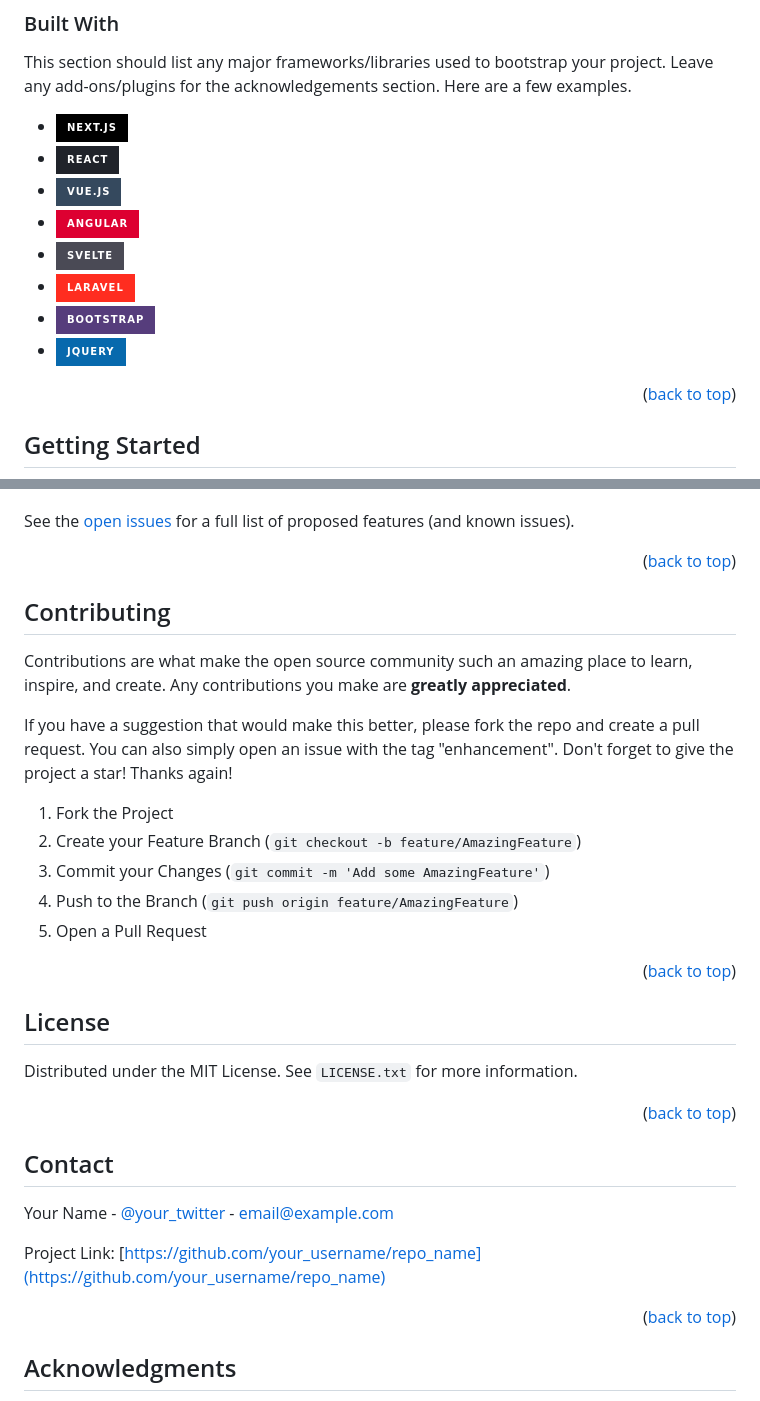
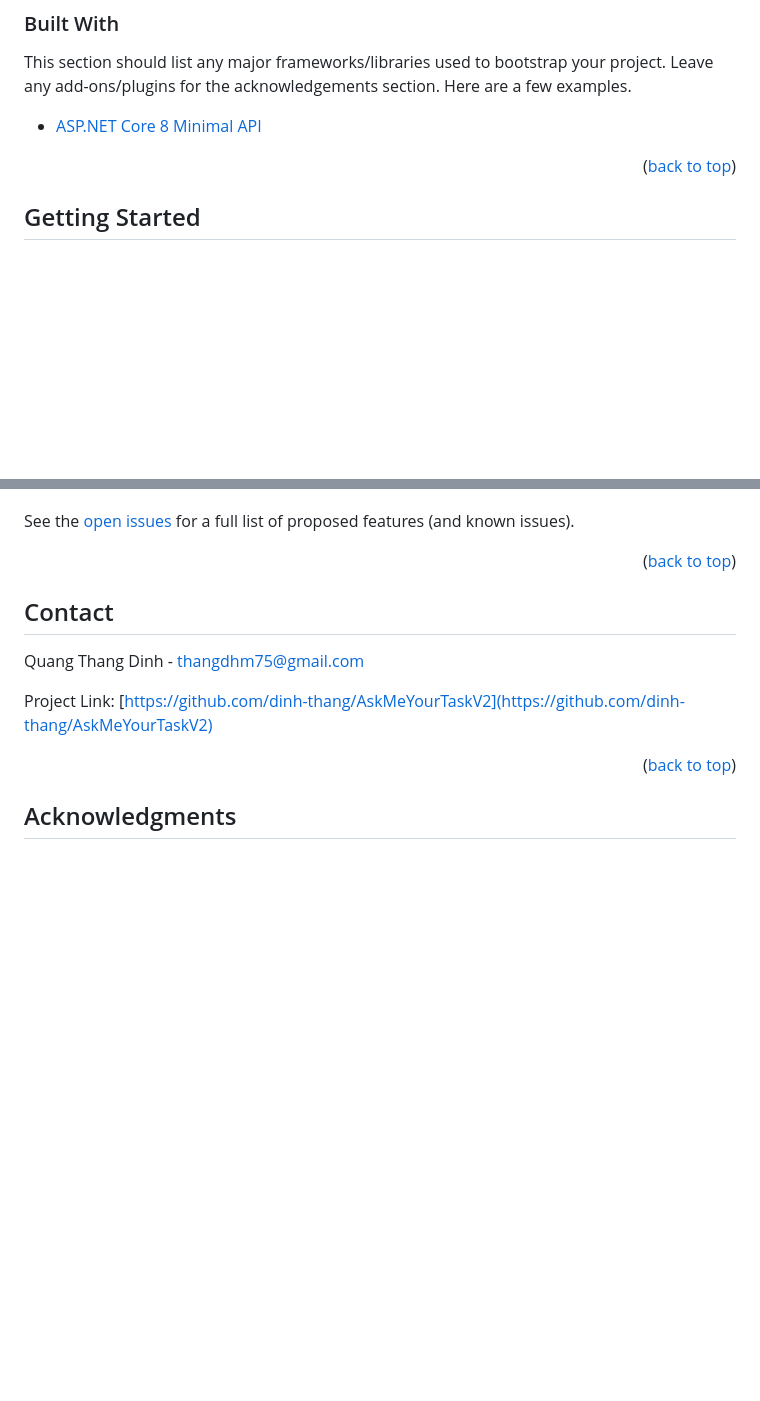
Before and after one commit to dinh-thang/AskMeYourTaskV2, a Markdown page: README.md, 2 parts joined by grey strips. GitHub-like rendering; badges without logos; blank space fills up the shorter version.

```diff
--- a/README.md
+++ b/README.md
@@ -100,14 +100,7 @@ Use the `BLANK_README.md` to get started.
 
 This section should list any major frameworks/libraries used to bootstrap your project. Leave any add-ons/plugins for the acknowledgements section. Here are a few examples.
 
-* [![Next][Next.js]][Next-url]
-* [![React][React.js]][React-url]
-* [![Vue][Vue.js]][Vue-url]
-* [![Angular][Angular.io]][Angular-url]
-* [![Svelte][Svelte.dev]][Svelte-url]
-* [![Laravel][Laravel.com]][Laravel-url]
-* [![Bootstrap][Bootstrap.com]][Bootstrap-url]
-* [![JQuery][JQuery.com]][JQuery-url]
+* [ASP.NET Core 8 Minimal API][minimal-api-url]
 
 <p align="right">(<a href="#readme-top">back to top</a>)</p>
 
@@ -176,40 +169,12 @@ See the [open issues](https://github.com/othneildrew/Best-README-Template/issues
 <p align="right">(<a href="#readme-top">back to top</a>)</p>
 
 
-
-<!-- CONTRIBUTING -->
-## Contributing
-
-Contributions are what make the open source community such an amazing place to learn, inspire, and create. Any contributions you make are **greatly appreciated**.
-
-If you have a suggestion that would make this better, please fork the repo and create a pull request. You can also simply open an issue with the tag "enhancement".
-Don't forget to give the project a star! Thanks again!
-
-1. Fork the Project
-2. Create your Feature Branch (`git checkout -b feature/AmazingFeature`)
-3. Commit your Changes (`git commit -m 'Add some AmazingFeature'`)
-4. Push to the Branch (`git push origin feature/AmazingFeature`)
-5. Open a Pull Request
-
-<p align="right">(<a href="#readme-top">back to top</a>)</p>
-
-
-
-<!-- LICENSE -->
-## License
-
-Distributed under the MIT License. See `LICENSE.txt` for more information.
-
-<p align="right">(<a href="#readme-top">back to top</a>)</p>
-
-
-
 <!-- CONTACT -->
 ## Contact
 
-Your Name - [@your_twitter](https://twitter.com/your_username) - email@example.com
+Quang Thang Dinh - thangdhm75@gmail.com
 
-Project Link: [https://github.com/your_username/repo_name](https://github.com/your_username/repo_name)
+Project Link: [https://github.com/dinh-thang/AskMeYourTaskV2](https://github.com/dinh-thang/AskMeYourTaskV2)
 
 <p align="right">(<a href="#readme-top">back to top</a>)</p>
 
```
Also changed, not shown: other parts of README.md (+1 -1 lines).
